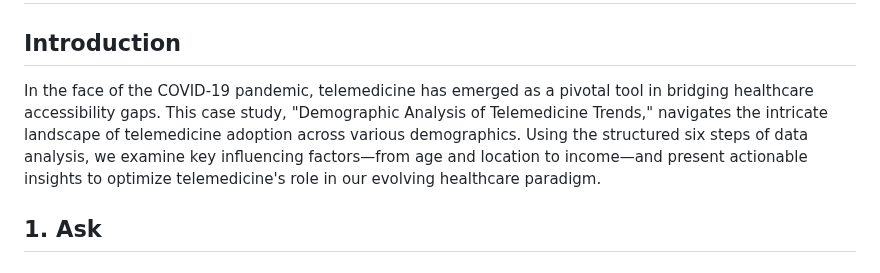
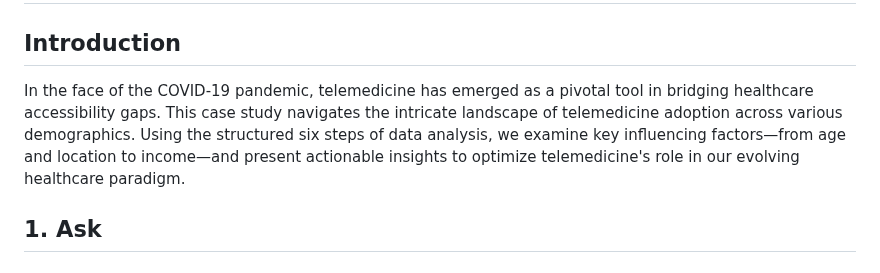
Before and after one commit to jdautell/data-analyst-portfolio, a Markdown page: telemedicine_case_study/telemedicine_case_study.md, the part around the change. GitHub-like rendering.

```diff
--- a/telemedicine_case_study/telemedicine_case_study.md
+++ b/telemedicine_case_study/telemedicine_case_study.md
@@ -1,7 +1,7 @@
 # Demographic Analysis of Telemedicine Trends: A Case Study
 
 ## Introduction
-In the face of the COVID-19 pandemic, telemedicine has emerged as a pivotal tool in bridging healthcare accessibility gaps. This case study, "Demographic Analysis of Telemedicine Trends," navigates the intricate landscape of telemedicine adoption across various demographics. Using the structured six steps of data analysis, we examine key influencing factors—from age and location to income—and present actionable insights to optimize telemedicine's role in our evolving healthcare paradigm.
+In the face of the COVID-19 pandemic, telemedicine has emerged as a pivotal tool in bridging healthcare accessibility gaps. This case study navigates the intricate landscape of telemedicine adoption across various demographics. Using the structured six steps of data analysis, we examine key influencing factors—from age and location to income—and present actionable insights to optimize telemedicine's role in our evolving healthcare paradigm.
 
 ## 1. Ask
 
```
